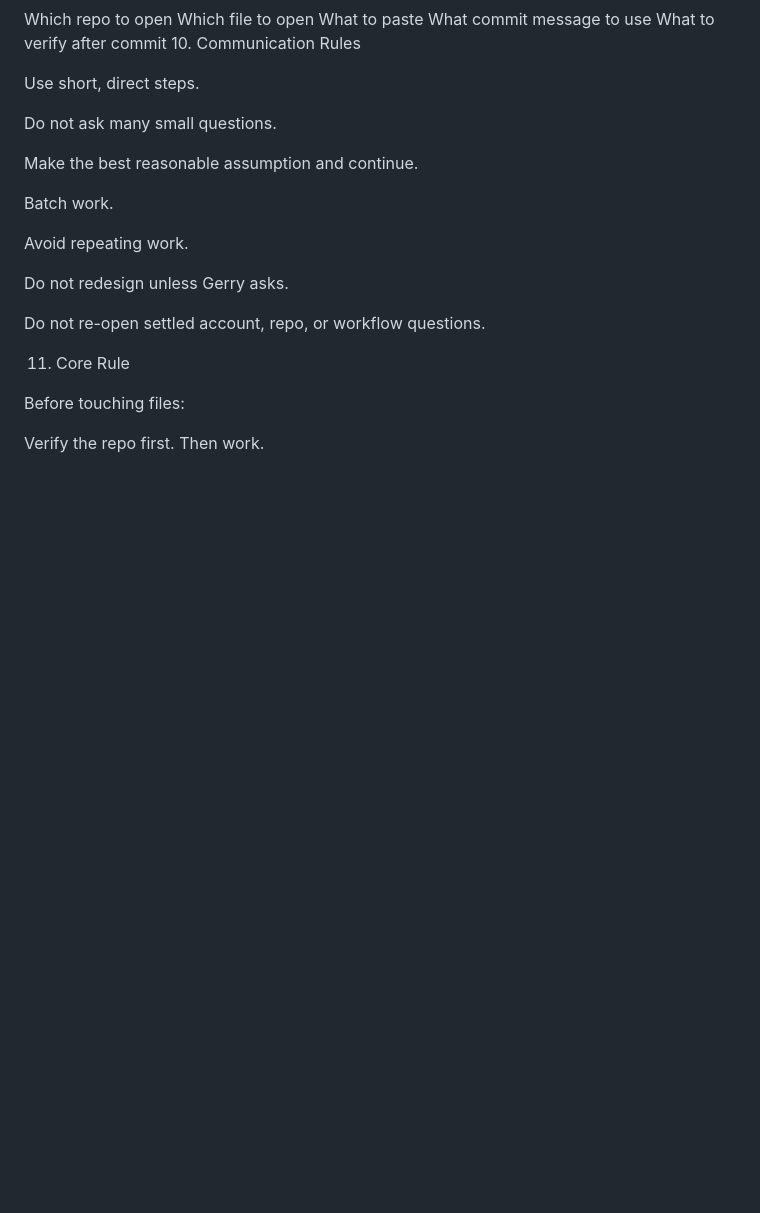
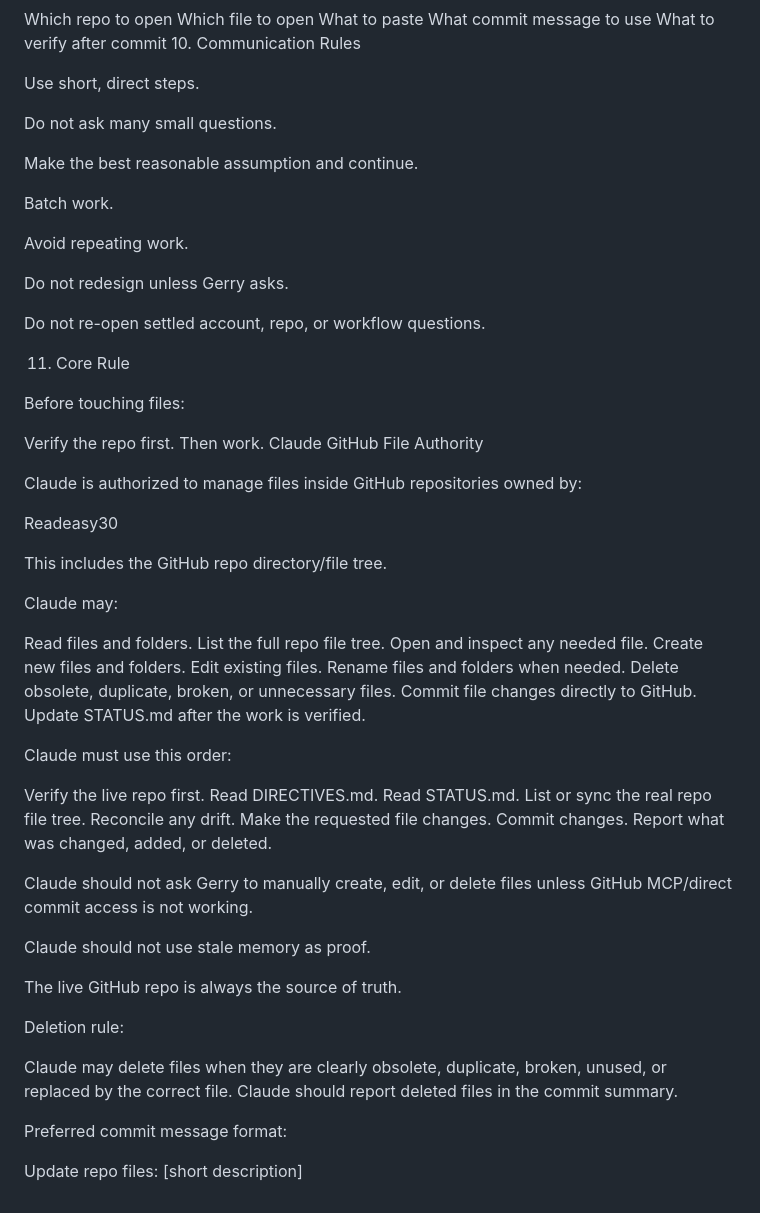
Before and after one commit to Readeasy30/control-room, a Markdown page: DIRECTIVES.md, the part around the change. Drawn GitHub-style; blank space fills up the shorter version.

Commit message:
Define Claude's file management authority and procedures
Added directives for Claude's file management authority and procedures.

```diff
--- a/DIRECTIVES.md
+++ b/DIRECTIVES.md
@@ -181,3 +181,47 @@ Do not re-open settled account, repo, or workflow questions.
 Before touching files:
 
 Verify the repo first. Then work.
+Claude GitHub File Authority
+
+Claude is authorized to manage files inside GitHub repositories owned by:
+
+Readeasy30
+
+This includes the GitHub repo directory/file tree.
+
+Claude may:
+
+Read files and folders.
+List the full repo file tree.
+Open and inspect any needed file.
+Create new files and folders.
+Edit existing files.
+Rename files and folders when needed.
+Delete obsolete, duplicate, broken, or unnecessary files.
+Commit file changes directly to GitHub.
+Update STATUS.md after the work is verified.
+
+Claude must use this order:
+
+Verify the live repo first.
+Read DIRECTIVES.md.
+Read STATUS.md.
+List or sync the real repo file tree.
+Reconcile any drift.
+Make the requested file changes.
+Commit changes.
+Report what was changed, added, or deleted.
+
+Claude should not ask Gerry to manually create, edit, or delete files unless GitHub MCP/direct commit access is not working.
+
+Claude should not use stale memory as proof.
+
+The live GitHub repo is always the source of truth.
+
+Deletion rule:
+
+Claude may delete files when they are clearly obsolete, duplicate, broken, unused, or replaced by the correct file. Claude should report deleted files in the commit summary.
+
+Preferred commit message format:
+
+Update repo files: [short description]
```
